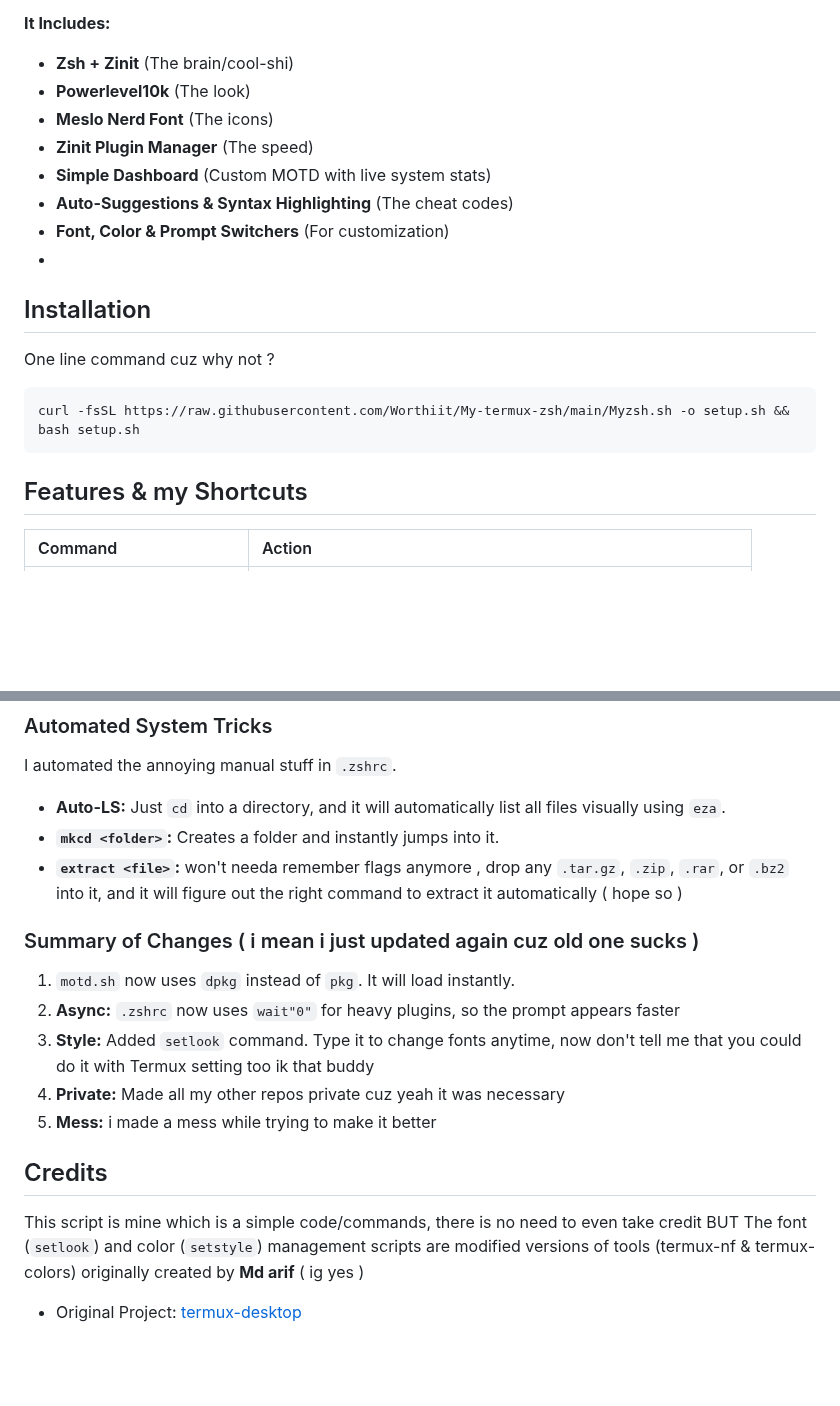
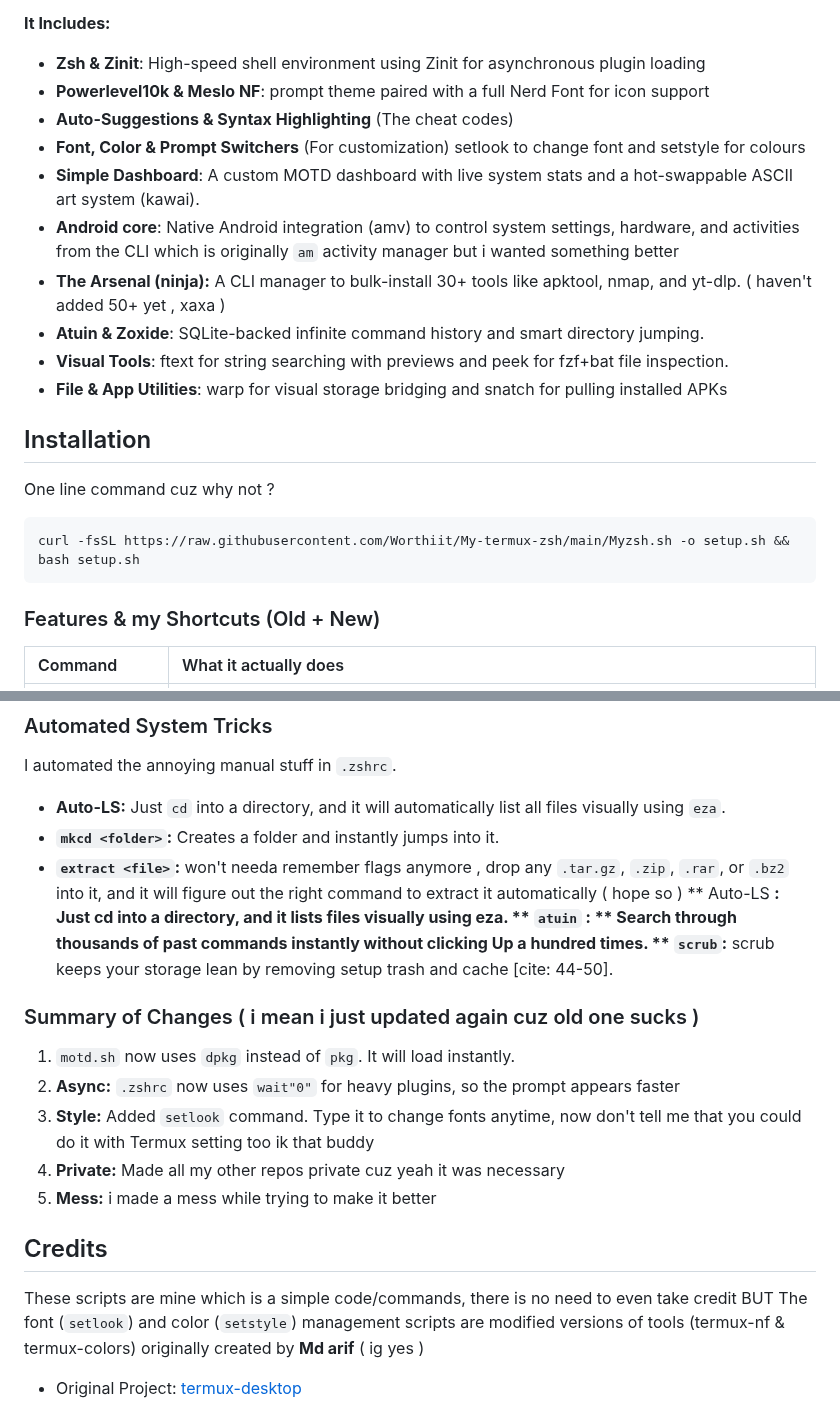
Before and after one commit to Worthiit/My-termux-zsh, a Markdown page: README.md, 2 parts joined by grey strips. Rendered like a GitHub page; blank space fills up the shorter version.

````diff
--- a/README.md
+++ b/README.md
@@ -7,14 +6,18 @@ I was tired of manually installing Zsh, fonts, themes, and plugins every time I
 So I built this.
 
 **It Includes:**
-- **Zsh + Zinit** (The brain/cool-shi)
-- **Powerlevel10k** (The look)
-- **Meslo Nerd Font** (The icons)
-- **Zinit Plugin Manager** (The speed)
-- **Simple Dashboard** (Custom MOTD with live system stats)
+- **Zsh & Zinit**: High-speed shell environment using Zinit for asynchronous plugin loading
+- **Powerlevel10k & Meslo NF**: prompt theme paired with a full Nerd Font for icon support
 - **Auto-Suggestions & Syntax Highlighting** (The cheat codes)
-- **Font, Color & Prompt Switchers** (For customization)
--
+- **Font, Color & Prompt Switchers** (For customization) setlook to change font and setstyle for colours
+- **Simple Dashboard**: A custom MOTD dashboard with live system stats and a hot-swappable ASCII art system (kawai).
+- **Android core**: Native Android integration (amv) to control system settings, hardware, and activities from the CLI which is originally `am` activity manager but i wanted something better
+- **The Arsenal (ninja):** A CLI manager to bulk-install 30+ tools like apktool, nmap, and yt-dlp. ( haven't added 50+ yet , xaxa )
+- **Atuin & Zoxide**: SQLite-backed infinite command history and smart directory jumping.
+- **Visual Tools**: ftext for string searching with previews and peek for fzf+bat file inspection.
+- **File & App Utilities**: warp for visual storage bridging and snatch for pulling installed APKs
+
+
 ## Installation
 
 One line command cuz why not ?
@@ -23,7 +26,7 @@ One line command cuz why not ?
 curl -fsSL https://raw.githubusercontent.com/Worthiit/My-termux-zsh/main/Myzsh.sh -o setup.sh && bash setup.sh
 ```
 
-## Features & my Shortcuts
+### Features & my Shortcuts (Old + New)
 
-| Command | Action |
+| Command | What it actually does |
 | :--- | :--- |
@@ -81,6 +95,9 @@ I automated the annoying manual stuff in `.zshrc`.
 - **Auto-LS:** Just `cd` into a directory, and it will automatically list all files visually using `eza`.
 - **`mkcd <folder>`:** Creates a folder and instantly jumps into it.
 - **`extract <file>`:** won't needa remember flags anymore , drop any `.tar.gz`, `.zip`, `.rar`, or `.bz2` into it, and it will figure out the right command to extract it automatically ( hope so )
+ ** Auto-LS **: Just cd into a directory, and it lists files visually using eza.
+ ** `atuin` : ** Search through thousands of past commands instantly without clicking Up a hundred times.
+ ** `scrub`:** scrub keeps your storage lean by removing setup trash and cache  [cite: 44-50].
 
 ### Summary of Changes ( i mean i just updated again cuz old one sucks )
 
@@ -91,7 +108,7 @@ I automated the annoying manual stuff in `.zshrc`.
 5. **Mess:**  i made a mess while trying to make it better
 
 ## Credits
-This script is mine which is a simple code/commands, there is no need to even take credit BUT
+These scripts are mine which is a simple code/commands, there is no need to even take credit BUT
 The font (`setlook`) and color (`setstyle`) management scripts are modified versions of tools (termux-nf & termux-colors) originally created by **Md arif** ( ig yes )
 
 - Original Project: [termux-desktop](https://github.com/sabamdarif/termux-desktop)
````
Also changed, not shown: other parts of README.md (+32 -22 lines).
